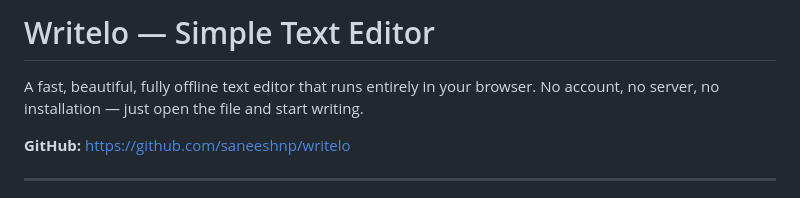
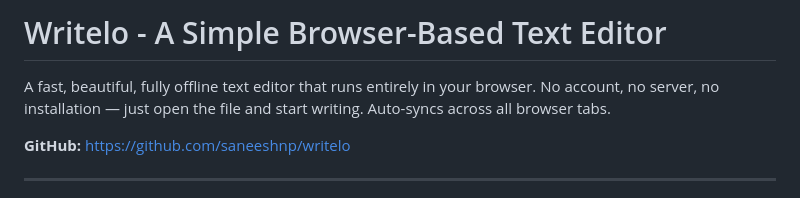
Before and after one commit to saneeshnp/writelo, a Markdown page: README.md, the part around the change. Rendered like a GitHub page.

Commit message:
Minor changes to README file

```diff
--- a/README.md
+++ b/README.md
@@ -1,6 +1,6 @@
-# Writelo — Simple Text Editor
+# Writelo - A Simple Browser-Based Text Editor
 
-A fast, beautiful, fully offline text editor that runs entirely in your browser. No account, no server, no installation — just open the file and start writing.
+A fast, beautiful, fully offline text editor that runs entirely in your browser. No account, no server, no installation — just open the file and start writing. Auto-syncs across all browser tabs.
 
 **GitHub:** https://github.com/saneeshnp/writelo
 
```
